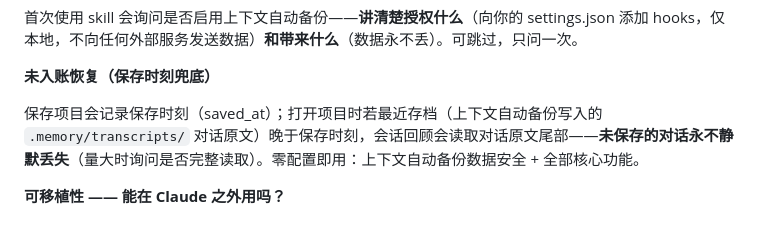
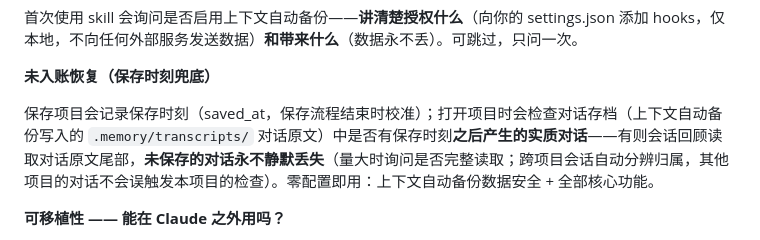
Before and after one commit to SUNQSHENG/project-registry, a Markdown page: README.zh-CN.md, the part around the change. GitHub-like rendering.

```diff
--- a/README.zh-CN.md
+++ b/README.zh-CN.md
@@ -177,7 +177,7 @@ cp -r project-registry/skills/project-registry ~/.claude/skills/
 
 **未入账恢复（保存时刻兜底）**
 
-保存项目会记录保存时刻（saved_at）；打开项目时若最近存档（上下文自动备份写入的 `.memory/transcripts/` 对话原文）晚于保存时刻，会话回顾会读取对话原文尾部——**未保存的对话永不静默丢失**（量大时询问是否完整读取）。零配置即用：上下文自动备份数据安全 + 全部核心功能。
+保存项目会记录保存时刻（saved_at，保存流程结束时校准）；打开项目时会检查对话存档（上下文自动备份写入的 `.memory/transcripts/` 对话原文）中是否有保存时刻**之后产生的实质对话**——有则会话回顾读取对话原文尾部，**未保存的对话永不静默丢失**（量大时询问是否完整读取；跨项目会话自动分辨归属，其他项目的对话不会误触发本项目的检查）。零配置即用：上下文自动备份数据安全 + 全部核心功能。
 
 **可移植性 —— 能在 Claude 之外用吗？**
 
```
Also changed, not shown: README.md (+1 -1 lines).
